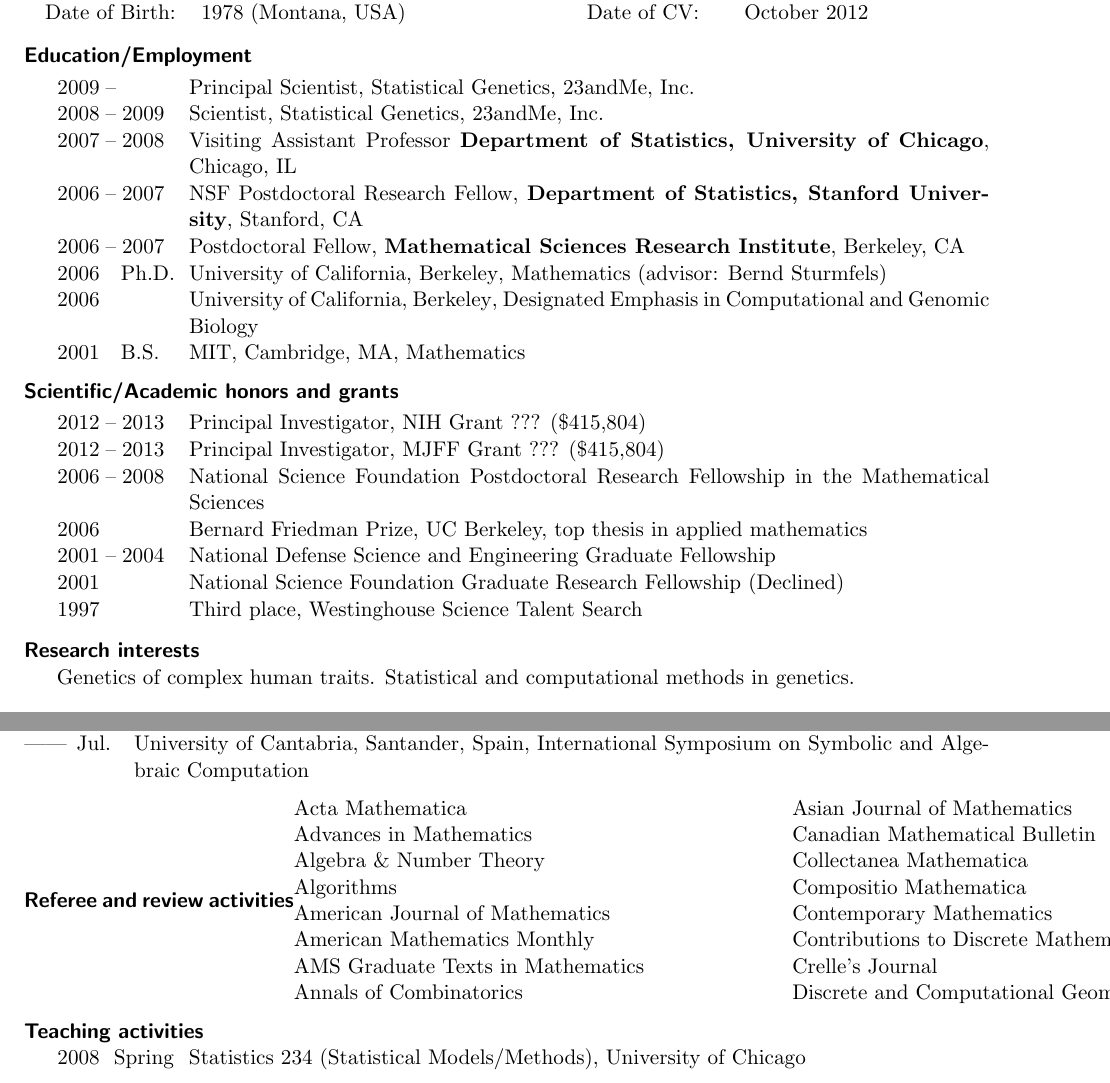
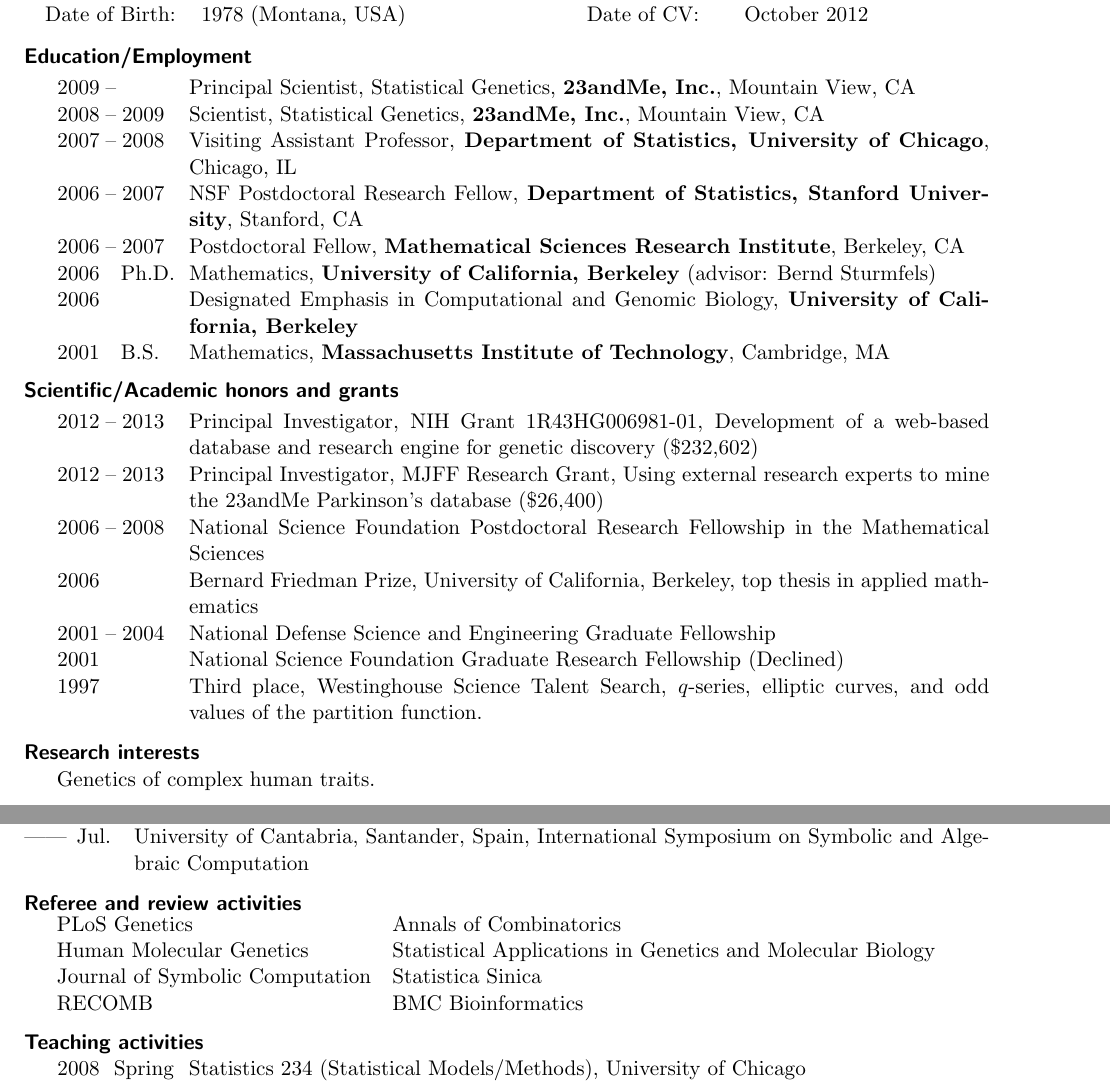
Before and after one commit to nkeriks/website, a LaTeX CV (cv/template.tex): two parts of pages 1 and 3 of 3, joined at a grey line, cut so that both start at the same text. Compiled offline with pdfLaTeX.

Commit message:
grant amounts, talk edits, referee requests

```diff
--- a/cv/template.tex
+++ b/cv/template.tex
@@ -133,21 +133,21 @@
 %%%%%%%%%%%%%%%%%%%%%%%%%%%%%%%%%%%%%%%%%%%%%%%%%%%%%%%%%%%%%%%%%%%%%%
 
 \begin{jobs}
-\dates{2009$\;$--$\;$} Principal Scientist, Statistical Genetics, 23andMe, Inc.
+\dates{2009$\;$--$\;$} Principal Scientist, Statistical Genetics, \textbf{23andMe, Inc.}, Mountain View, CA
 
-\dates{2008$\;$--$\;$2009} Scientist, Statistical Genetics, 23andMe, Inc.
+\dates{2008$\;$--$\;$2009} Scientist, Statistical Genetics, \textbf{23andMe, Inc.}, Mountain View, CA
 
-\dates{2007$\;$--$\;$2008} Visiting Assistant Professor \textbf{Department of Statistics, University of Chicago}, Chicago, IL
+\dates{2007$\;$--$\;$2008} Visiting Assistant Professor, \textbf{Department of Statistics, University of Chicago}, Chicago, IL
 
 \dates{2006$\;$--$\;$2007} NSF Postdoctoral Research Fellow, \textbf{Department of Statistics, Stanford University}, Stanford, CA
 
 \dates{2006$\;$--$\;$2007} Postdoctoral Fellow, \textbf{Mathematical Sciences Research Institute}, Berkeley, CA
 
-\dates{2006\quad Ph.D.} \thick{University of California, Berkeley}, Mathematics (advisor: Bernd Sturmfels)
+\dates{2006\quad Ph.D.} Mathematics, \textbf{University of California, Berkeley} (advisor: Bernd Sturmfels)
 
-\dates{2006\quad \quad} \thick{University of California, Berkeley}, Designated Emphasis in Computational and Genomic Biology
+\dates{2006\quad \quad} Designated Emphasis in Computational and Genomic Biology, \textbf{University of California, Berkeley}
 
-\dates{2001\quad B.S.}	\thick{MIT}, Cambridge, MA, Mathematics
+\dates{2001\quad B.S.}	Mathematics, \textbf{Massachusetts Institute of Technology}, Cambridge, MA
 
 \end{jobs}
 
@@ -160,19 +160,19 @@
 
 
 \begin{jobs}
-\dates{2012$\;$--$\;$2013} Principal Investigator, NIH Grant ??? (\$415,804)
+\dates{2012$\;$--$\;$2013} Principal Investigator, NIH Grant 1R43HG006981-01, Development of a web-based database and research engine for genetic discovery (\$232,602)
 
-\dates{2012$\;$--$\;$2013} Principal Investigator, MJFF Grant ??? (\$415,804)
+\dates{2012$\;$--$\;$2013} Principal Investigator, MJFF Research Grant, Using external research experts to mine the 23andMe Parkinson's database (\$26,400)
 
 \dates{2006$\;$--$\;$2008} National Science Foundation Postdoctoral Research Fellowship in the Mathematical Sciences
 
-\dates{2006} Bernard Friedman Prize, UC Berkeley, top thesis in applied mathematics
+\dates{2006} Bernard Friedman Prize, University of California, Berkeley, top thesis in applied mathematics
 
 \dates{2001$\;$--$\;$2004} National Defense Science and Engineering Graduate Fellowship
 
 \dates{2001} National Science Foundation Graduate Research Fellowship (Declined)
 
-\dates{1997} Third place, Westinghouse Science Talent Search
+\dates{1997} Third place, Westinghouse Science Talent Search, $q$-series, elliptic curves, and odd values of the partition function.
 
 % for no dates: \dates{------} Sigma Xi \qquad\quad\, (nationwide honor awarded by Brown University chapter)
 \end{jobs}
@@ -184,8 +184,8 @@
 %%%%%%%%%%%%%%%%%%%%%%%%%%%%%%%%%%%%%%%%%%%%%%%%%%%%%%%%%%%%%%%%%%%%%%
 %%%%%%%%%%%%%%%%%%%%%%%%%%%%%%%%%%%%%%%%%%%%%%%%%%%%%%%%%%%%%%%%%%%%%%
 
-    Genetics of complex human traits. Statistical and computational methods
-    in genetics.
+    Genetics of complex human traits.
+    %Statistical and computational methods in genetics.
 
 %%%%%%%%%%%%%%%%%%%%%%%%%%%%%%%%%%%%%%%%%%%%%%%%%%%%%%%%%%%%%%%%%%%%%%
 %%%%%%%%%%%%%%%%%%%%%%%%%%%%%%%%%%%%%%%%%%%%%%%%%%%%%%%%%%%%%%%%%%%%%%
@@ -309,32 +309,25 @@
 \marginlabel{Referee and review activities}%%%%%%%%%%%%%%%%%%%%%%%%%%%
 %%%%%%%%%%%%%%%%%%%%%%%%%%%%%%%%%%%%%%%%%%%%%%%%%%%%%%%%%%%%%%%%%%%%%%
 %%%%%%%%%%%%%%%%%%%%%%%%%%%%%%%%%%%%%%%%%%%%%%%%%%%%%%%%%%%%%%%%%%%%%%
+
 \begin{tabular}[h]{@{}l@{\quad}l@{}}%16
 \begin{tabular}[t]{@{}l@{}}%8
-Acta Mathematica\\
-Advances in Mathematics\\
-Algebra \& Number Theory\\
-Algorithms\\
-American Journal of Mathematics\\
-American Mathematics Monthly\\
-AMS Graduate Texts in Mathematics\qquad\qquad\qquad\qquad\\
-Annals of Combinatorics\\
+PLoS Genetics\\
+Human Molecular Genetics\\
+Journal of Symbolic Computation\\
+RECOMB\\
 \end{tabular}
 &
 \begin{tabular}[t]{@{}l@{}}%8
-% would be \#23: Appl. Alg. in Engin.\ Commun.\ and Comput.\\
-Asian Journal of Mathematics\\
-Canadian Mathematical Bulletin\\
-Collectanea Mathematica\\
-Compositio Mathematica\\
-Contemporary Mathematics\\
-Contributions to Discrete Mathematics\\
-Crelle's Journal\\
-Discrete and Computational Geometry\\
+Annals of Combinatorics\\
+Statistical Applications in Genetics and Molecular Biology\\
+Statistica Sinica\\
+BMC Bioinformatics\\
+%Contributions to Discrete Mathematics\\
+%Crelle's Journal\\
+%Discrete and Computational Geometry\\
 \end{tabular}
 \end{tabular}
-
-
 
 \vspace{-1ex}
 %%%%%%%%%%%%%%%%%%%%%%%%%%%%%%%%%%%%%%%%%%%%%%%%%%%%%%%%%%%%%%%%%%%%%%
```
Also changed, not shown: cv/cv.tex (+25 -32 lines), cv/template.tex (28 more changed lines).
